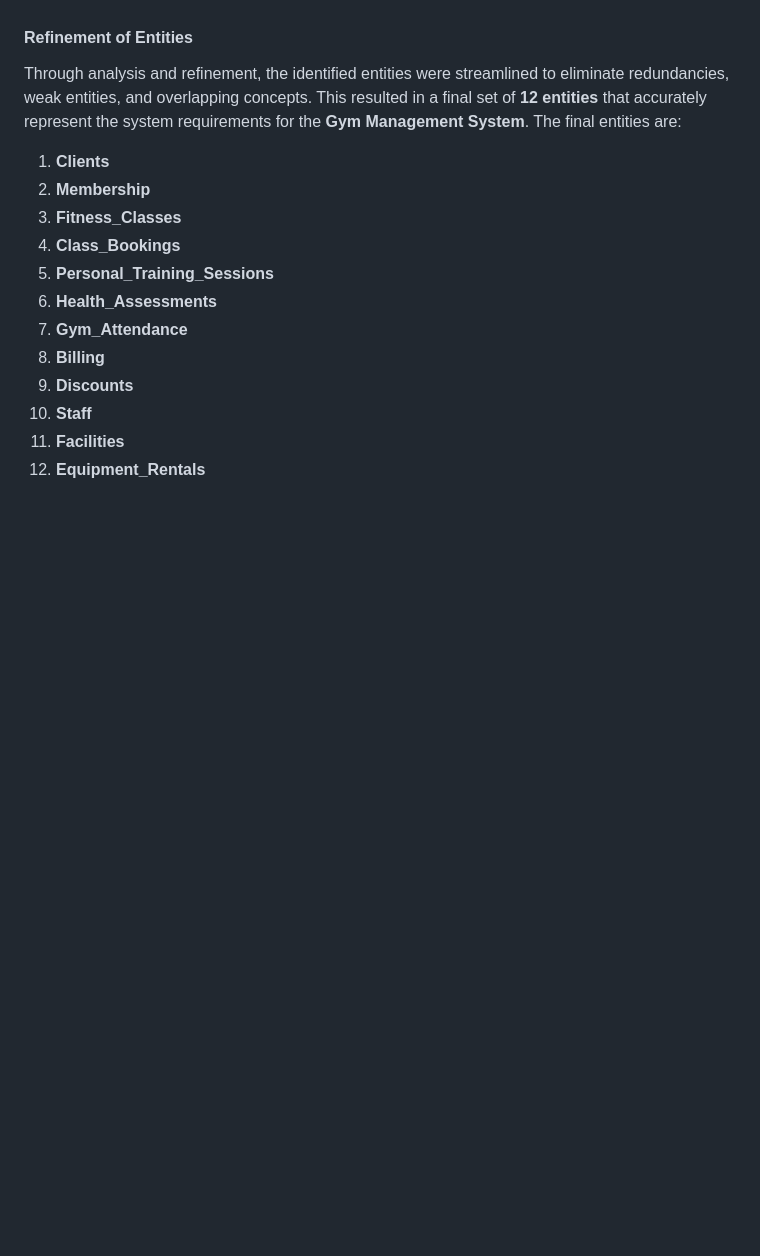
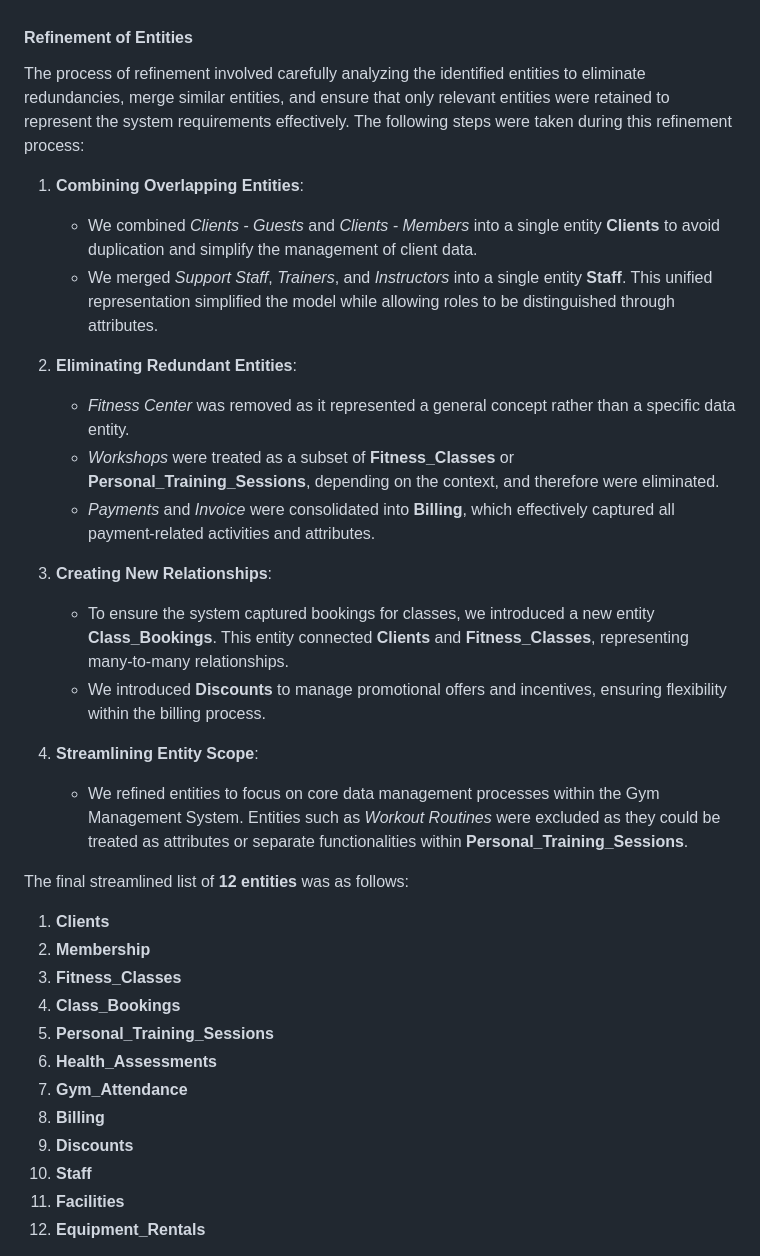
Before and after one commit to CaptainJack2491/cn5000_group, a Markdown page: report/content/part-1.md, the part around one of its changes. Rendered like a GitHub page; blank space fills up the shorter version.

```diff
--- a/report/content/part-1.md
+++ b/report/content/part-1.md
@@ -25,7 +25,25 @@ In the initial phase of the design, we identified **17 entities** as shown in th
 17. Invoice
 
 #### Refinement of Entities
-Through analysis and refinement, the identified entities were streamlined to eliminate redundancies, weak entities, and overlapping concepts. This resulted in a final set of **12 entities** that accurately represent the system requirements for the **Gym Management System**. The final entities are:
+The process of refinement involved carefully analyzing the identified entities to eliminate redundancies, merge similar entities, and ensure that only relevant entities were retained to represent the system requirements effectively. The following steps were taken during this refinement process:
+
+1. **Combining Overlapping Entities**:
+   - We combined *Clients - Guests* and *Clients - Members* into a single entity **Clients** to avoid duplication and simplify the management of client data.
+   - We merged *Support Staff*, *Trainers*, and *Instructors* into a single entity **Staff**. This unified representation simplified the model while allowing roles to be distinguished through attributes.
+
+2. **Eliminating Redundant Entities**:
+   - *Fitness Center* was removed as it represented a general concept rather than a specific data entity.
+   - *Workshops* were treated as a subset of **Fitness_Classes** or **Personal_Training_Sessions**, depending on the context, and therefore were eliminated.
+   - *Payments* and *Invoice* were consolidated into **Billing**, which effectively captured all payment-related activities and attributes.
+
+3. **Creating New Relationships**:
+   - To ensure the system captured bookings for classes, we introduced a new entity **Class_Bookings**. This entity connected **Clients** and **Fitness_Classes**, representing many-to-many relationships.
+   - We introduced **Discounts** to manage promotional offers and incentives, ensuring flexibility within the billing process.
+
+4. **Streamlining Entity Scope**:
+   - We refined entities to focus on core data management processes within the Gym Management System. Entities such as *Workout Routines* were excluded as they could be treated as attributes or separate functionalities within **Personal_Training_Sessions**.
+
+The final streamlined list of **12 entities** was as follows:
 
 1. **Clients**
 2. **Membership**
```
Also changed, not shown: other parts of report/content/part-1.md (+50 -13 lines).
